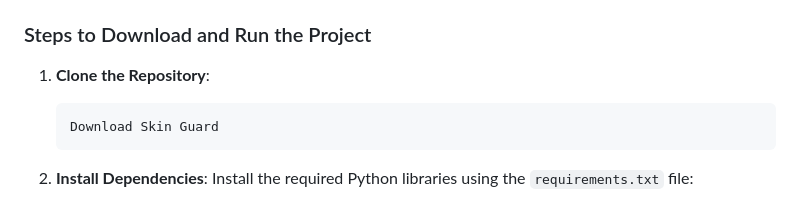
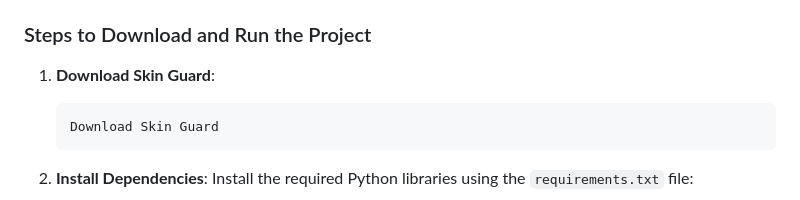
Before and after one commit to Sharaf25/Skin-Guard, a Markdown page: README.md, the part around the change. Rendered like a GitHub page.

````diff
--- a/README.md
+++ b/README.md
@@ -34,7 +34,7 @@ This project is for **educational purposes only** and is not intended to replace
 - `pip` (Python package manager)
 
 ### Steps to Download and Run the Project
-1. **Clone the Repository**:
+1. **Download Skin Guard**:
    ```bash
    Download Skin Guard
    ```
````
